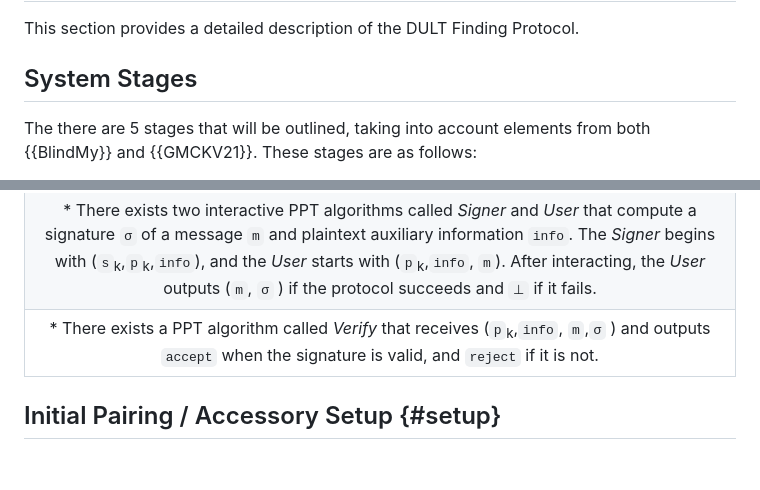
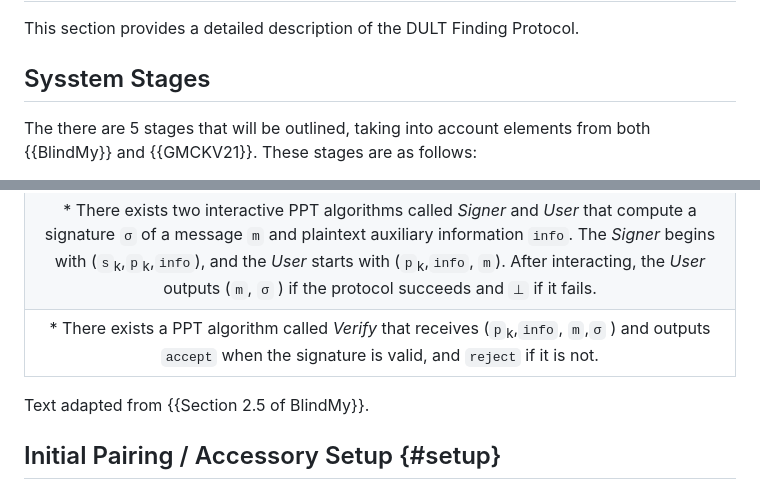
Before and after one commit to ekr/draft-fossaceca-dult-finding, a Markdown page: draft-fossaceca-dult-finding.md, 2 parts joined by grey strips. GitHub-like rendering; blank space fills up the shorter version.

Commit message:
Fix typo. Add credit

```diff
--- a/draft-fossaceca-dult-finding.md
+++ b/draft-fossaceca-dult-finding.md
@@ -441,7 +441,7 @@ spatially separated devices to reduce the per-device cost.
 
 This section provides a detailed description of the DULT Finding Protocol.
 
-## System Stages
+## Sysstem Stages
 
 The there are 5 stages that will be outlined, taking into account elements from both {{BlindMy}} and {{GMCKV21}}.  These stages are as follows:
 
@@ -498,6 +498,8 @@ In order to verify the parties involved in the protocol, we rely on a partial bl
 | * There exists a probabilistic polynomial time (PPT) algorithm called *KeyGen* that takes a security parameter as input and outputs a key pair containing a secret key and public key (`s`<sub>k</sub>,`p`<sub>k</sub>).         |
 | * There exists two interactive PPT algorithms called *Signer* and *User* that compute a signature `σ` of a message `m` and plaintext auxiliary information `info`. The *Signer* begins with (`s`<sub>k</sub>,`p`<sub>k</sub>,`info`), and the *User* starts with (`p`<sub>k</sub>,`info`, `m`). After interacting, the *User* outputs (`m`, `σ` ) if the protocol succeeds and    `⊥` if it fails.            |
 | * There exists a PPT algorithm called *Verify* that receives  (`p`<sub>k</sub>,`info`, `m`,`σ` ) and outputs `accept` when the signature is valid, and `reject` if it is not.           |
+
+Text adapted from {{Section 2.5 of BlindMy}}.
 
 ## Initial Pairing / Accessory Setup {#setup}
 
```
